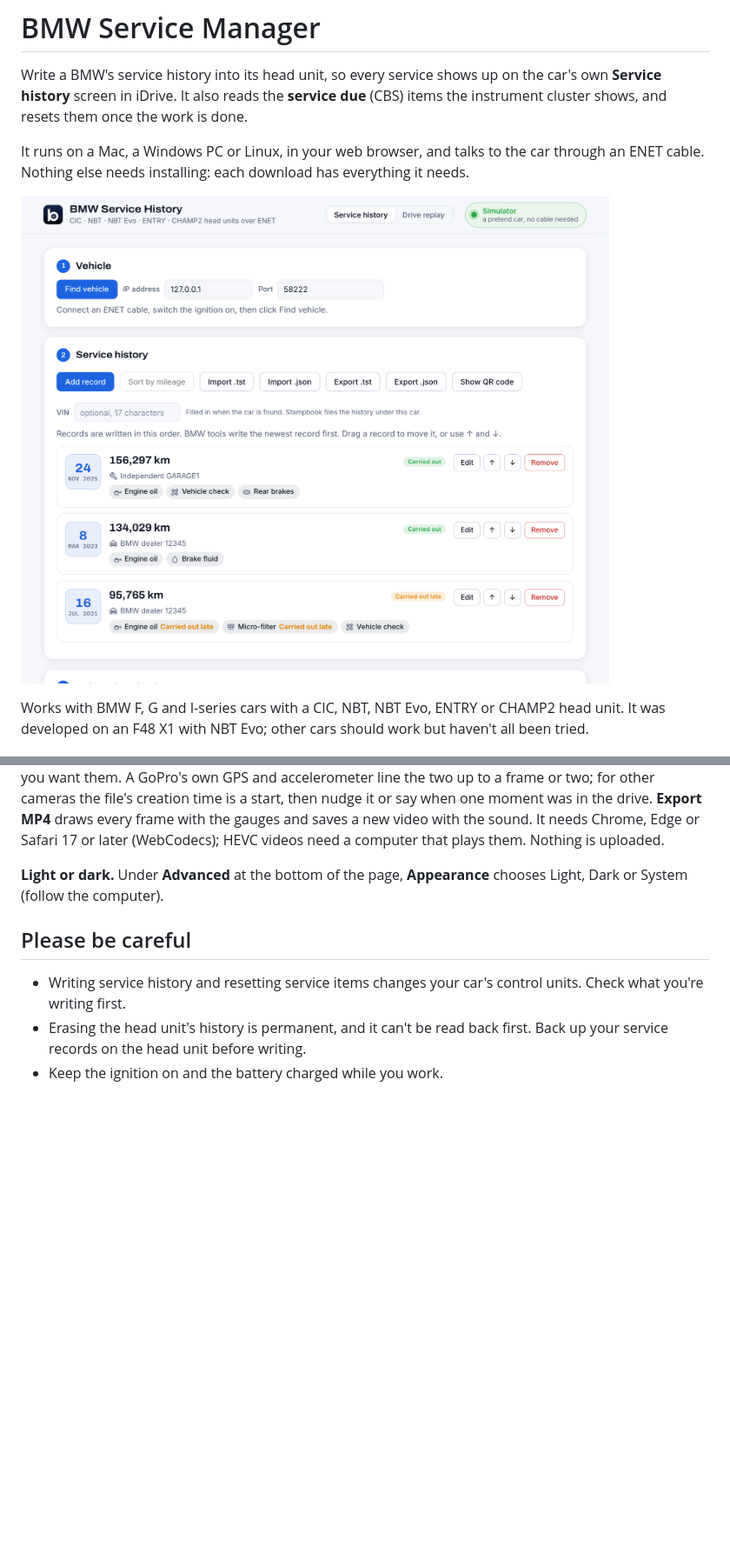
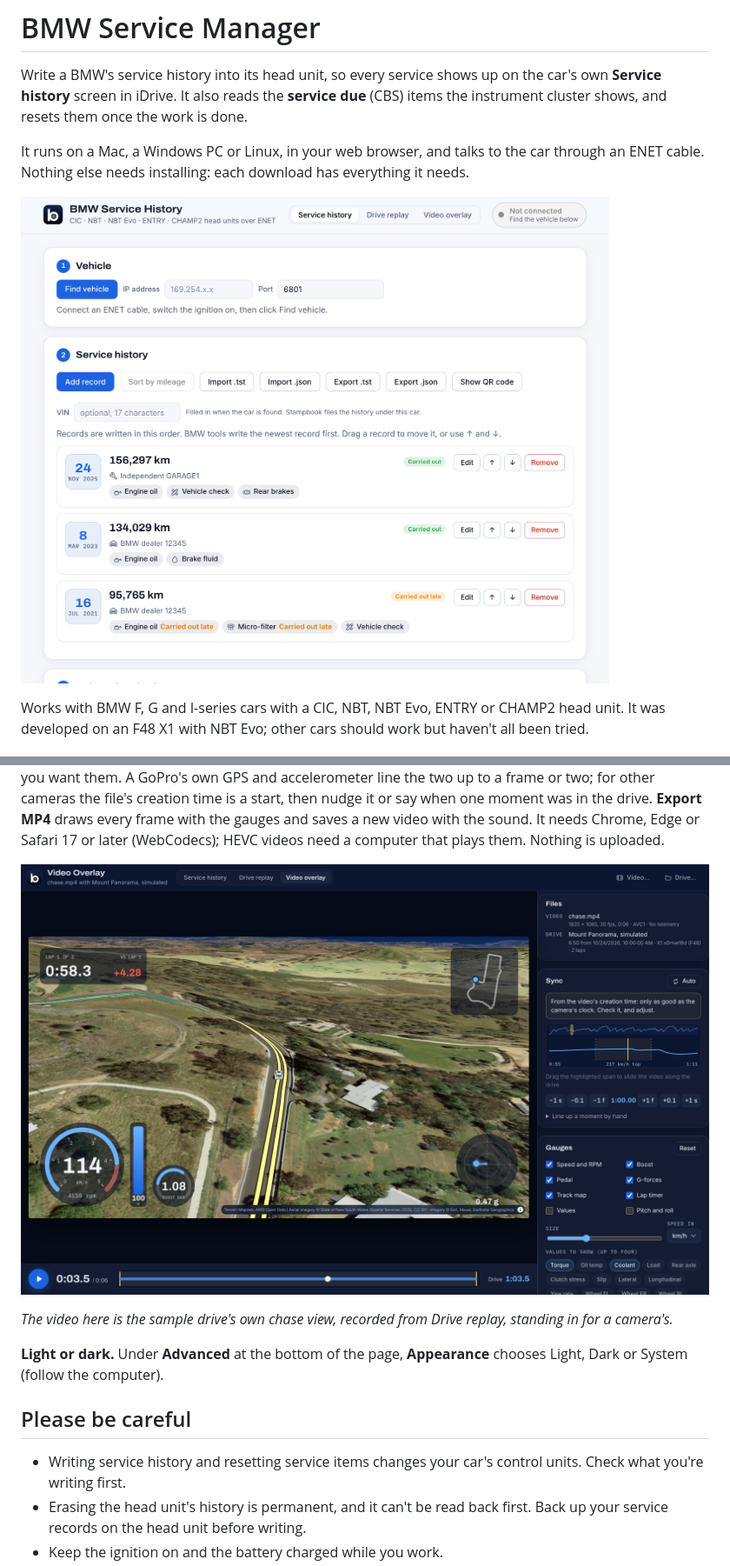
Before and after one commit to devttys1/bmw-service-manager, a Markdown page: README.md, 2 parts joined by grey strips. Shown at 87% size. GitHub-like rendering; pictures changed too: screenshot.png (deleted), screenshots/overlay.jpg (added), screenshots/service-history.png (added); blank space fills up the shorter version.

Commit message:
README: screenshots of Drive replay, its X-ray view and Video overlay

```diff
--- a/README.md
+++ b/README.md
@@ -7,7 +7,7 @@ instrument cluster shows, and resets them once the work is done.
 It runs on a Mac, a Windows PC or Linux, in your web browser, and talks to the car through an
 ENET cable. Nothing else needs installing: each download has everything it needs.
 
-![BMW Service Manager in a web browser](screenshot.png)
+![The Service history page with three records, in a web browser](screenshots/service-history.png)
 
 Works with BMW F, G and I-series cars with a CIC, NBT, NBT Evo, ENTRY or CHAMP2 head unit.
 It was developed on an F48 X1 with NBT Evo; other cars should work but haven't all been tried.
@@ -150,6 +154,10 @@ or two; for other cameras the file's creation time is a start, then nudge it or
 moment was in the drive. **Export MP4** draws every frame with the gauges and saves a new video
 with the sound. It needs Chrome, Edge or Safari 17 or later (WebCodecs); HEVC videos need a
 computer that plays them. Nothing is uploaded.
+
+![Video overlay: speed and RPM, pedal, boost, g-forces, the track map and a lap timer over the video, with its sync and gauge settings beside it](screenshots/overlay.jpg)
+
+*The video here is the sample drive's own chase view, recorded from Drive replay, standing in for a camera's.*
 
 **Light or dark.** Under **Advanced** at the bottom of the page, **Appearance** chooses Light,
 Dark or System (follow the computer).
```
Also changed, not shown: other parts of README.md (+4 -0 lines), screenshots/replay.jpg (added), 1 other file.
